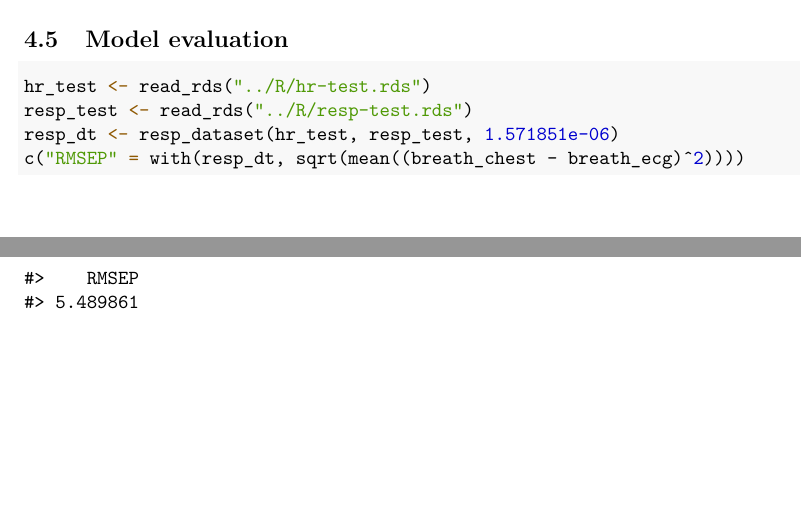
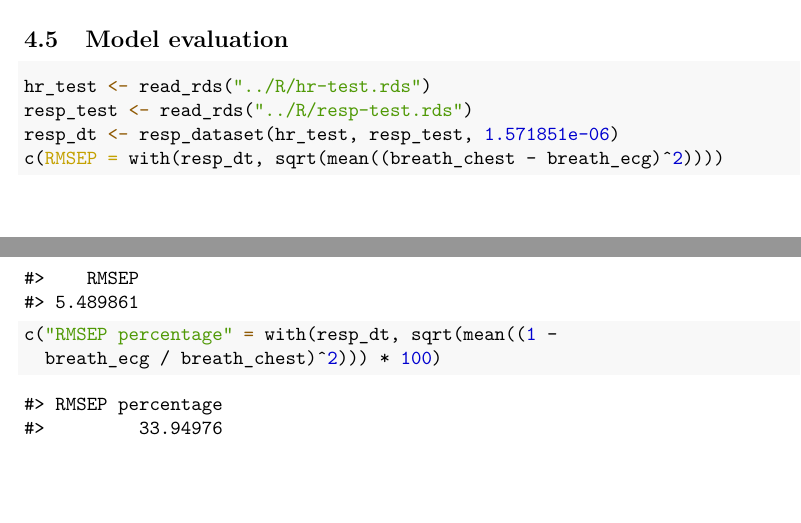
Before and after one commit to szmsu2011/comp90072, a LaTeX document (report/report.tex): two parts of pages 12 and 13 of 14, joined at a grey line, cut so that both start at the same text. Compiled offline with pdfLaTeX.

Commit message:
rmsep percentage

```diff
--- a/report/report.tex
+++ b/report/report.tex
@@ -654,13 +654,25 @@ processing}\label{data-wrangling-and-signal-processing}}
 \NormalTok{hr\_test }\OtherTok{\textless{}{-}} \FunctionTok{read\_rds}\NormalTok{(}\StringTok{"../R/hr{-}test.rds"}\NormalTok{)}
 \NormalTok{resp\_test }\OtherTok{\textless{}{-}} \FunctionTok{read\_rds}\NormalTok{(}\StringTok{"../R/resp{-}test.rds"}\NormalTok{)}
 \NormalTok{resp\_dt }\OtherTok{\textless{}{-}} \FunctionTok{resp\_dataset}\NormalTok{(hr\_test, resp\_test, }\FloatTok{1.571851e{-}06}\NormalTok{)}
-\FunctionTok{c}\NormalTok{(}\StringTok{"RMSEP"} \OtherTok{=} \FunctionTok{with}\NormalTok{(resp\_dt, }\FunctionTok{sqrt}\NormalTok{(}\FunctionTok{mean}\NormalTok{((breath\_chest }\SpecialCharTok{{-}}\NormalTok{ breath\_ecg)}\SpecialCharTok{\^{}}\DecValTok{2}\NormalTok{))))}
+\FunctionTok{c}\NormalTok{(}\AttributeTok{RMSEP =} \FunctionTok{with}\NormalTok{(resp\_dt, }\FunctionTok{sqrt}\NormalTok{(}\FunctionTok{mean}\NormalTok{((breath\_chest }\SpecialCharTok{{-}}\NormalTok{ breath\_ecg)}\SpecialCharTok{\^{}}\DecValTok{2}\NormalTok{))))}
 \end{Highlighting}
 \end{Shaded}
 
 \begin{verbatim}
 #>    RMSEP
 #> 5.489861
+\end{verbatim}
+
+\begin{Shaded}
+\begin{Highlighting}[]
+\FunctionTok{c}\NormalTok{(}\StringTok{"RMSEP percentage"} \OtherTok{=} \FunctionTok{with}\NormalTok{(resp\_dt, }\FunctionTok{sqrt}\NormalTok{(}\FunctionTok{mean}\NormalTok{((}\DecValTok{1} \SpecialCharTok{{-}}
+\NormalTok{  breath\_ecg }\SpecialCharTok{/}\NormalTok{ breath\_chest)}\SpecialCharTok{\^{}}\DecValTok{2}\NormalTok{))) }\SpecialCharTok{*} \DecValTok{100}\NormalTok{)}
+\end{Highlighting}
+\end{Shaded}
+
+\begin{verbatim}
+#> RMSEP percentage
+#>         33.94976
 \end{verbatim}
 
 \newpage
```
Also changed, not shown: report/report.pdf, report/report_files/figure-latex/ecg-noise-1.pdf, report/report_files/figure-latex/ecg-process-1.pdf, report/report_files/figure-latex/resid-check-1.pdf, report/report_files/figure-latex/sszc-1.pdf, 1 other file.
